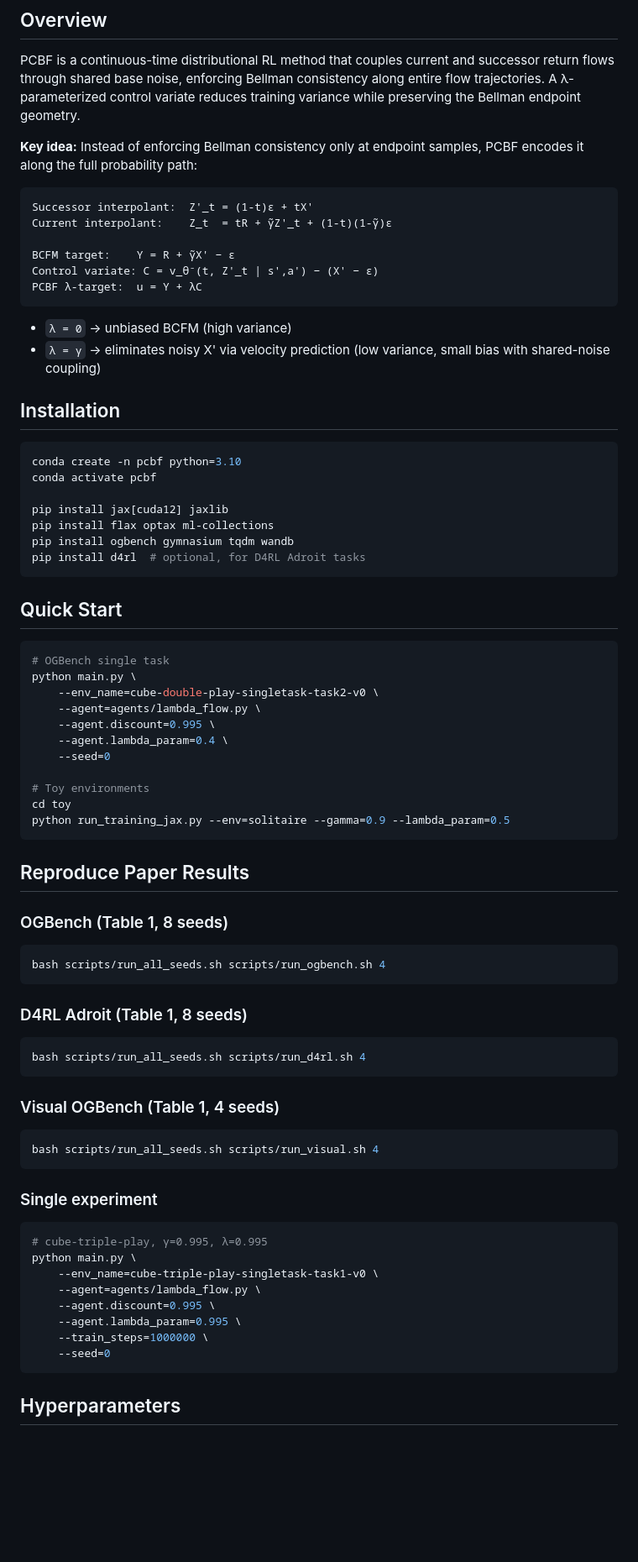
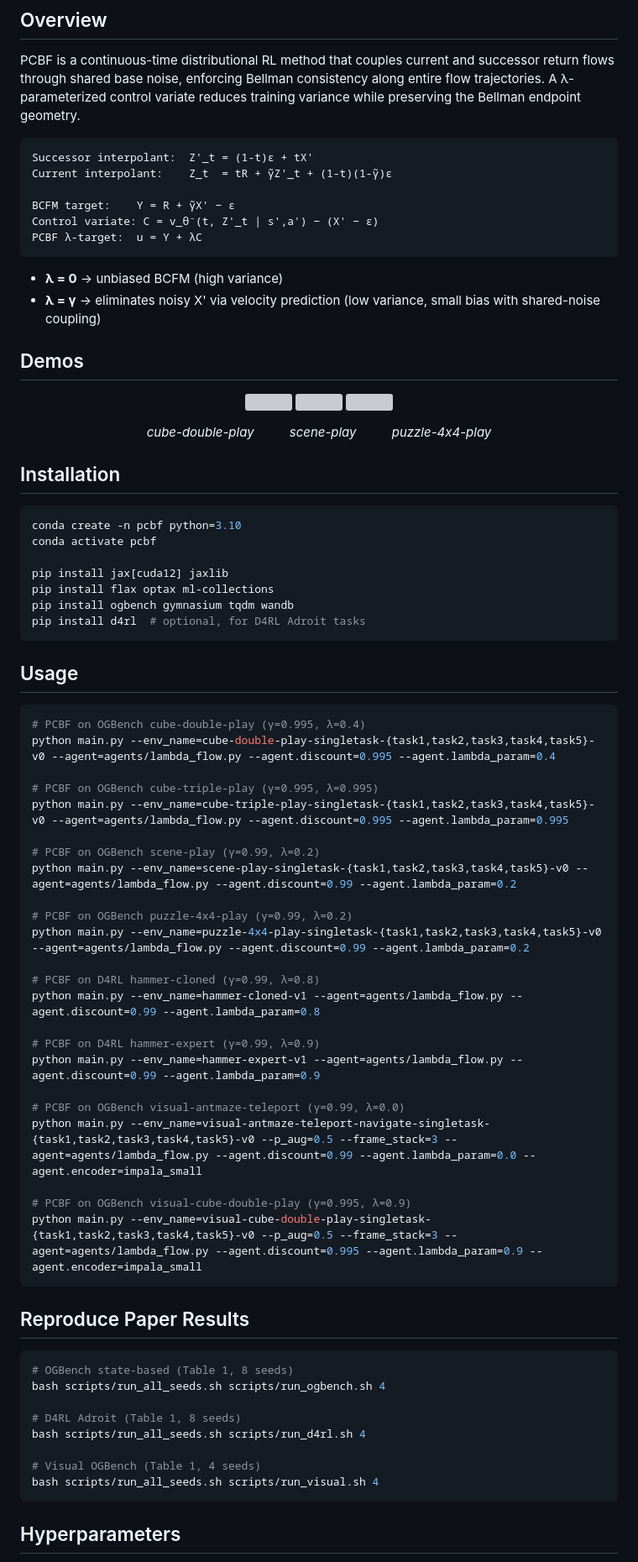
Before and after one commit to BoyangASU/path-coupled-bellman-flows, a Markdown page: README.md, the part around one of its changes. Shown at 84% size. Rendered like a GitHub page; blank space fills up the shorter version; grey boxes are pictures that could not be loaded.

Commit message:
Update README with figures and usage examples

````diff
--- a/README.md
+++ b/README.md
@@ -7,8 +11,6 @@ Official implementation of **Path-Coupled Bellman Flows for Distributional Reinf
 ## Overview
 
 PCBF is a continuous-time distributional RL method that couples current and successor return flows through shared base noise, enforcing Bellman consistency along entire flow trajectories. A λ-parameterized control variate reduces training variance while preserving the Bellman endpoint geometry.
-
-**Key idea:** Instead of enforcing Bellman consistency only at endpoint samples, PCBF encodes it along the full probability path:
 
 ```
 Successor interpolant:  Z'_t = (1-t)ε + tX'
@@ -19,8 +21,19 @@ Control variate: C = v_θ⁻(t, Z'_t | s',a') − (X' − ε)
 PCBF λ-target:  u = Y + λC
 ```
 
-- `λ = 0` → unbiased BCFM (high variance)
-- `λ = γ` → eliminates noisy X' via velocity prediction (low variance, small bias with shared-noise coupling)
+- **λ = 0** → unbiased BCFM (high variance)
+- **λ = γ** → eliminates noisy X' via velocity prediction (low variance, small bias with shared-noise coupling)
+
+## Demos
+
+<p align="center">
+  <img src="figures/cube_double.gif" width="250">
+  <img src="figures/scene_play.gif" width="250">
+  <img src="figures/puzzle.gif" width="250">
+</p>
+<p align="center">
+  <em>cube-double-play &nbsp;&nbsp;&nbsp;&nbsp;&nbsp;&nbsp;&nbsp;&nbsp; scene-play &nbsp;&nbsp;&nbsp;&nbsp;&nbsp;&nbsp;&nbsp;&nbsp; puzzle-4x4-play</em>
+</p>
 
 ## Installation
 
@@ -34,53 +47,45 @@ pip install ogbench gymnasium tqdm wandb
 pip install d4rl  # optional, for D4RL Adroit tasks
 ```
 
-## Quick Start
+## Usage
 
 ```bash
-# OGBench single task
-python main.py \
-    --env_name=cube-double-play-singletask-task2-v0 \
-    --agent=agents/lambda_flow.py \
-    --agent.discount=0.995 \
-    --agent.lambda_param=0.4 \
-    --seed=0
+# PCBF on OGBench cube-double-play (γ=0.995, λ=0.4)
+python main.py --env_name=cube-double-play-singletask-{task1,task2,task3,task4,task5}-v0 --agent=agents/lambda_flow.py --agent.discount=0.995 --agent.lambda_param=0.4
 
-# Toy environments
-cd toy
-python run_training_jax.py --env=solitaire --gamma=0.9 --lambda_param=0.5
+# PCBF on OGBench cube-triple-play (γ=0.995, λ=0.995)
+python main.py --env_name=cube-triple-play-singletask-{task1,task2,task3,task4,task5}-v0 --agent=agents/lambda_flow.py --agent.discount=0.995 --agent.lambda_param=0.995
+
+# PCBF on OGBench scene-play (γ=0.99, λ=0.2)
+python main.py --env_name=scene-play-singletask-{task1,task2,task3,task4,task5}-v0 --agent=agents/lambda_flow.py --agent.discount=0.99 --agent.lambda_param=0.2
+
+# PCBF on OGBench puzzle-4x4-play (γ=0.99, λ=0.2)
+python main.py --env_name=puzzle-4x4-play-singletask-{task1,task2,task3,task4,task5}-v0 --agent=agents/lambda_flow.py --agent.discount=0.99 --agent.lambda_param=0.2
+
+# PCBF on D4RL hammer-cloned (γ=0.99, λ=0.8)
+python main.py --env_name=hammer-cloned-v1 --agent=agents/lambda_flow.py --agent.discount=0.99 --agent.lambda_param=0.8
+
+# PCBF on D4RL hammer-expert (γ=0.99, λ=0.9)
+python main.py --env_name=hammer-expert-v1 --agent=agents/lambda_flow.py --agent.discount=0.99 --agent.lambda_param=0.9
+
+# PCBF on OGBench visual-antmaze-teleport (γ=0.99, λ=0.0)
+python main.py --env_name=visual-antmaze-teleport-navigate-singletask-{task1,task2,task3,task4,task5}-v0 --p_aug=0.5 --frame_stack=3 --agent=agents/lambda_flow.py --agent.discount=0.99 --agent.lambda_param=0.0 --agent.encoder=impala_small
+
+# PCBF on OGBench visual-cube-double-play (γ=0.995, λ=0.9)
+python main.py --env_name=visual-cube-double-play-singletask-{task1,task2,task3,task4,task5}-v0 --p_aug=0.5 --frame_stack=3 --agent=agents/lambda_flow.py --agent.discount=0.995 --agent.lambda_param=0.9 --agent.encoder=impala_small
 ```
 
 ## Reproduce Paper Results
 
-### OGBench (Table 1, 8 seeds)
+```bash
+# OGBench state-based (Table 1, 8 seeds)
+bash scripts/run_all_seeds.sh scripts/run_ogbench.sh 4
 
-```bash
-bash scripts/run_all_seeds.sh scripts/run_ogbench.sh 4
-```
+# D4RL Adroit (Table 1, 8 seeds)
+bash scripts/run_all_seeds.sh scripts/run_d4rl.sh 4
 
-### D4RL Adroit (Table 1, 8 seeds)
-
-```bash
-bash scripts/run_all_seeds.sh scripts/run_d4rl.sh 4
-```
-
-### Visual OGBench (Table 1, 4 seeds)
-
-```bash
+# Visual OGBench (Table 1, 4 seeds)
 bash scripts/run_all_seeds.sh scripts/run_visual.sh 4
-```
-
-### Single experiment
-
-```bash
-# cube-triple-play, γ=0.995, λ=0.995
-python main.py \
-    --env_name=cube-triple-play-singletask-task1-v0 \
-    --agent=agents/lambda_flow.py \
-    --agent.discount=0.995 \
-    --agent.lambda_param=0.995 \
-    --train_steps=1000000 \
-    --seed=0
 ```
 
 ## Hyperparameters
````
Also changed, not shown: other parts of README.md (+40 -20 lines).
